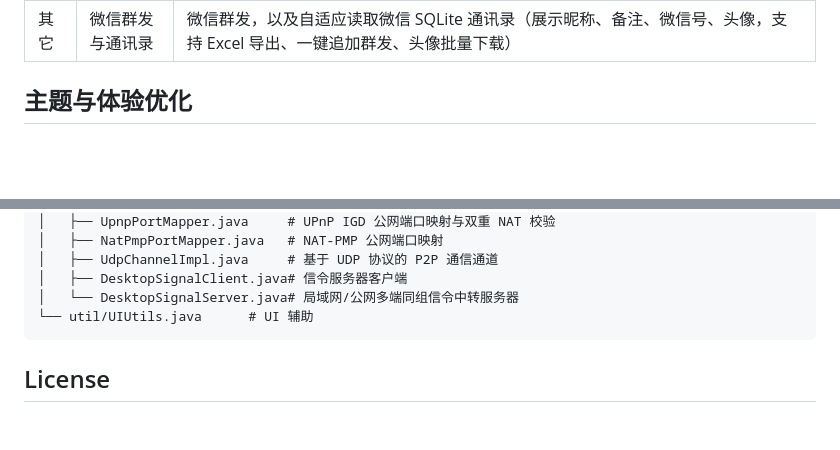
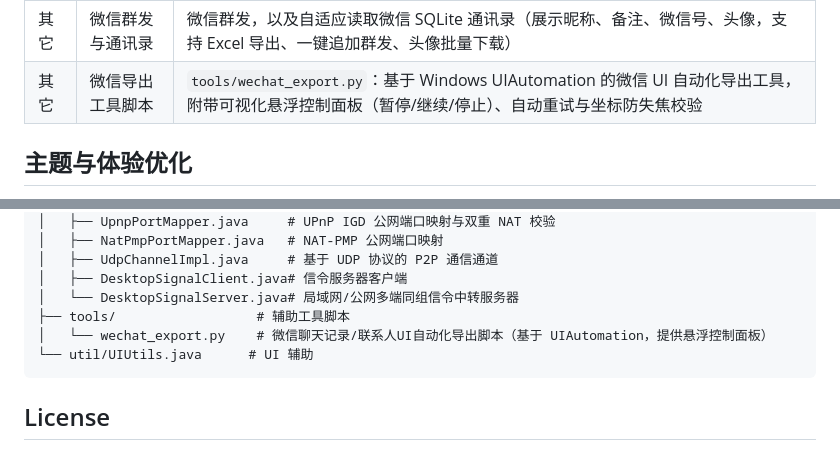
Before and after one commit to xlgo/java-toolbox, a Markdown page: README.md, 2 parts joined by grey strips. Drawn GitHub-style; blank space fills up the shorter version.

Commit message:
docs: 更新 README.md 补充微信自动化导出脚本功能说明与目录结构

````diff
--- a/README.md
+++ b/README.md
@@ -45,6 +45,7 @@
 | 运维 | Kafka 管理 | 管理 Kafka 集群，浏览主题与消费组，查看 Lag 详情，消息拉取/发布，以及**实时查看主题的订阅消费组与活跃成员分区分配** |
 | 运维 | K8s 集群管理 | 多集群管理，Kubeconfig 导入与 Namespace 切换，浏览 Pod/Deployment/Service/ConfigMap/Node，日志追踪，Exec 容器终端，以及**容器文件上传与下载** |
 | 其它 | 微信群发与通讯录 | 微信群发，以及自适应读取微信 SQLite 通讯录（展示昵称、备注、微信号、头像，支持 Excel 导出、一键追加群发、头像批量下载） |
+| 其它 | 微信导出工具脚本 | `tools/wechat_export.py`：基于 Windows UIAutomation 的微信 UI 自动化导出工具，附带可视化悬浮控制面板（暂停/继续/停止）、自动重试与坐标防失焦校验 |
 
 ## 主题与体验优化
 
@@ -171,6 +172,8 @@ src/main/java/com/aqishi/toolbox/
 │   ├── UdpChannelImpl.java     # 基于 UDP 协议的 P2P 通信通道
 │   ├── DesktopSignalClient.java# 信令服务器客户端
 │   └── DesktopSignalServer.java# 局域网/公网多端同组信令中转服务器
+├── tools/                  # 辅助工具脚本
+│   └── wechat_export.py    # 微信聊天记录/联系人UI自动化导出脚本（基于 UIAutomation，提供悬浮控制面板）
 └── util/UIUtils.java      # UI 辅助
 ```
 
````
